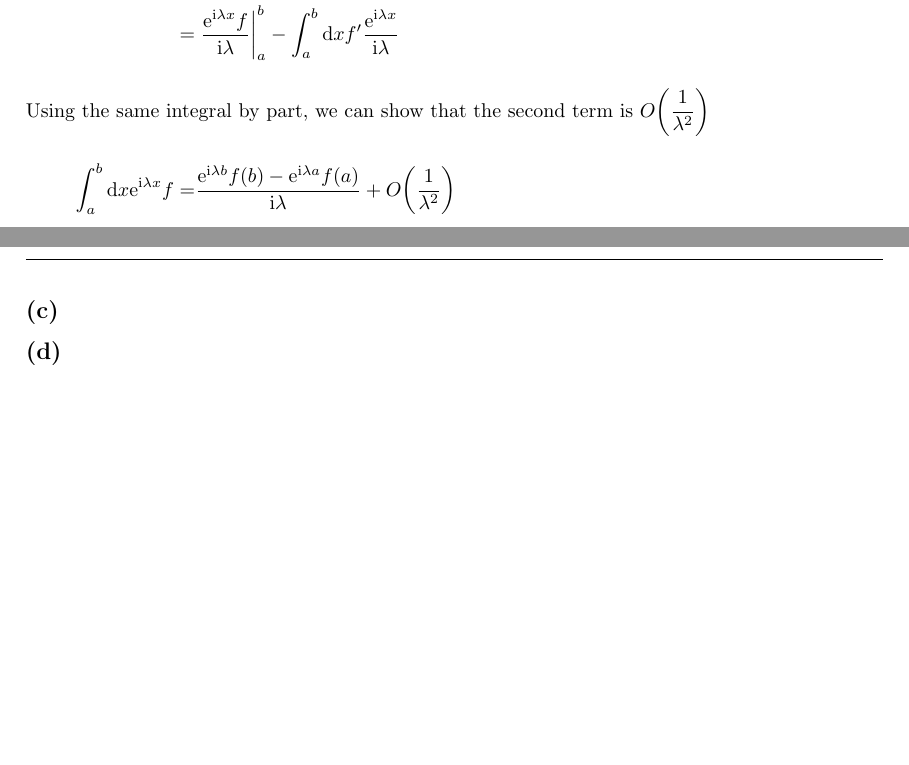
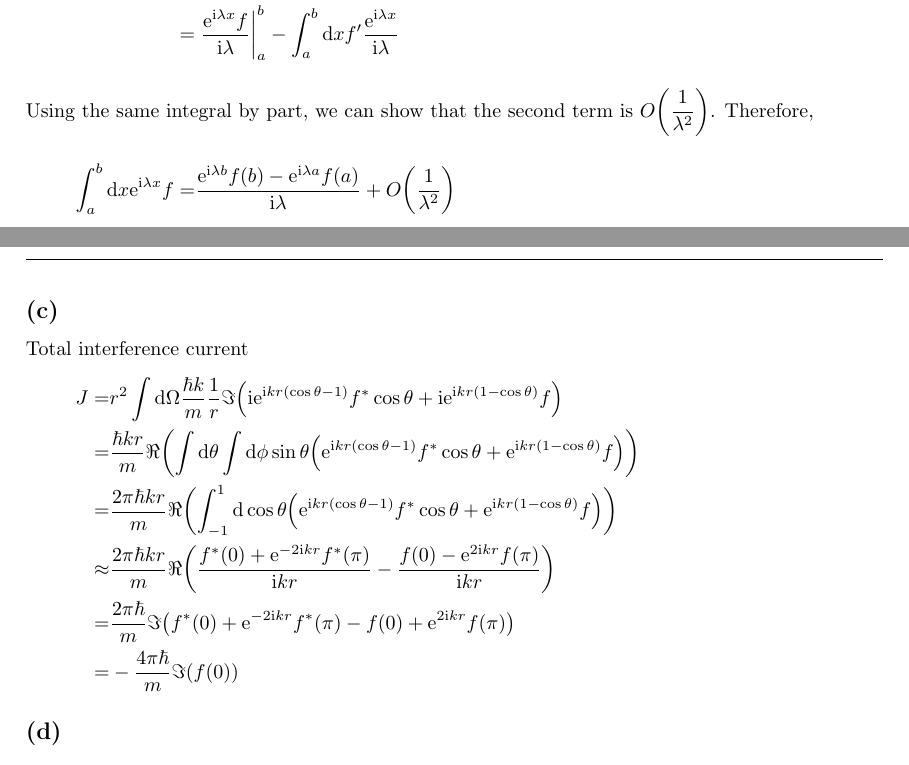
Before and after one commit to yuyichao/phys-251b, a LaTeX document (final/final.tex): two parts of pages 2 and 3 of 3, joined at a grey line, cut so that both start at the same text, the shorter picture padded with empty space. Compiled offline with pdfLaTeX; a LaTeX package or settings file that is missing is left out.

Commit message:
[final] p3c

```diff
--- a/final/final.tex
+++ b/final/final.tex
@@ -143,10 +143,25 @@ Scattering wave function
 \eqar{
   \int_a^b\ud x\ue^{\ui\lambda x}f=&\int_a^bf\ud\frac{\ue^{\ui\lambda x}}{\ui\lambda}\\
   =&\left.\frac{\ue^{\ui\lambda x}f}{\ui\lambda}\right|_a^b-\int_a^b\ud x f'\frac{\ue^{\ui\lambda x}}{\ui\lambda}
-  \intertext{Using the same integral by part, we can show that the second term is $O\paren{\dfrac{1}{\lambda^2}}$}
+  \intertext{Using the same integral by part, we can show that the second term is $O\paren{\dfrac{1}{\lambda^2}}$. Therefore,}
   \int_a^b\ud x\ue^{\ui\lambda x}f=&\frac{\ue^{\ui\lambda b}f(b)-\ue^{\ui\lambda a}f(a)}{\ui\lambda}+O\paren{\dfrac{1}{\lambda^2}}
 }
 \subsection{}
+Total interference current
+\eqar{
+  J=&r^2\int\ud\Omega\frac{\hbar k}{m}\frac{1}{r}\Im\paren{\ui \ue^{\ui kr\paren{\cos\theta-1}}f^*\cos\theta+\ui \ue^{\ui kr\paren{1-\cos\theta}}f}\\
+  =&\frac{\hbar kr}{m}\Re\paren{\int\ud\theta\int\ud\phi\sin\theta\paren{\ue^{\ui kr\paren{\cos\theta-1}}f^*\cos\theta+ \ue^{\ui kr\paren{1-\cos\theta}}f}}\\
+  =&\frac{2\pi\hbar kr}{m}\Re\paren{\int_{-1}^1\ud\cos\theta\paren{\ue^{\ui kr\paren{\cos\theta-1}}f^*\cos\theta+ \ue^{\ui kr\paren{1-\cos\theta}}f}}\\
+  \approx&\frac{2\pi\hbar kr}{m}\Re\paren{
+    \frac{f^*\paren{0}+\ue^{-2\ui kr}f^*\paren{\pi}}{\ui kr}
+    -\frac{f\paren{0}-\ue^{2\ui kr}f\paren{\pi}}{\ui kr}
+  }\\
+  =&\frac{2\pi\hbar}{m}\Im\paren{
+    f^*\paren{0}+\ue^{-2\ui kr}f^*\paren{\pi}
+    -f\paren{0}+\ue^{2\ui kr}f\paren{\pi}
+  }\\
+  =&-\frac{4\pi\hbar}{m}\Im\paren{f\paren{0}}
+}
 \subsection{}
 \section{}
 \subsection{}
```
Also changed, not shown: final/final.pdf.
